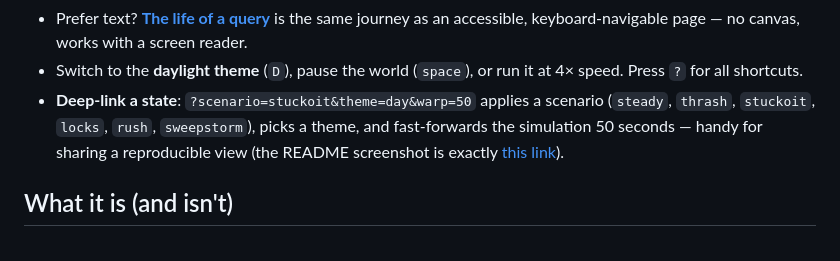
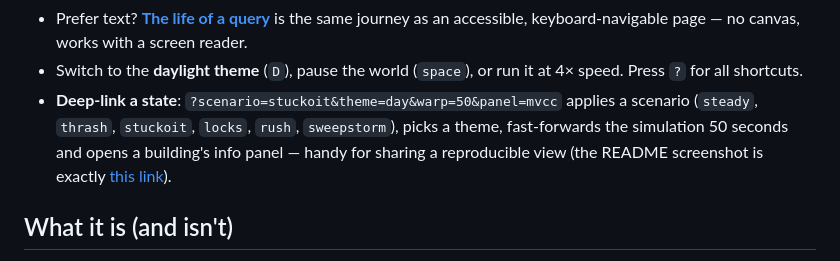
Before and after one commit to mariuz/FBSimCity, a Markdown page: README.md, the part around one of its changes. GitHub-like rendering.

Commit message:
Refresh README screenshot for v0.3.0; add panel= deep-link param
The screenshot now shows the live version-chain inspector open on the
Record Version Towers during the stuck-OIT scenario. ?panel=<building>
opens any building info panel from the URL, so the shot stays a
one-liner: tools/screenshot.ps1 against
?scenario=stuckoit&warp=50&panel=mvcc

Co-Authored-By: Claude Fable 5 <noreply@anthropic.com>

```diff
--- a/README.md
+++ b/README.md
@@ -73,11 +73,12 @@ clients ⇄ REMOTE (Y-valve) ⇄ DSQL (SQL → BLR) ⇄ JRD (engine) — LOCK ma
   works with a screen reader.
 - Switch to the **daylight theme** (`D`), pause the world (`space`), or run
   it at 4× speed. Press `?` for all shortcuts.
-- **Deep-link a state**: `?scenario=stuckoit&theme=day&warp=50` applies a
-  scenario (`steady`, `thrash`, `stuckoit`, `locks`, `rush`, `sweepstorm`),
-  picks a theme, and fast-forwards the simulation 50 seconds — handy for
-  sharing a reproducible view (the README screenshot is exactly
-  [this link](https://mariuz.github.io/FBSimCity/?scenario=stuckoit&warp=50)).
+- **Deep-link a state**: `?scenario=stuckoit&theme=day&warp=50&panel=mvcc`
+  applies a scenario (`steady`, `thrash`, `stuckoit`, `locks`, `rush`,
+  `sweepstorm`), picks a theme, fast-forwards the simulation 50 seconds and
+  opens a building's info panel — handy for sharing a reproducible view (the
+  README screenshot is exactly
+  [this link](https://mariuz.github.io/FBSimCity/?scenario=stuckoit&warp=50&panel=mvcc)).
 
 ## What it is (and isn't)
 
```
Also changed, not shown: other parts of README.md (+1 -1 lines), docs/screenshot.png, 1 other file.
